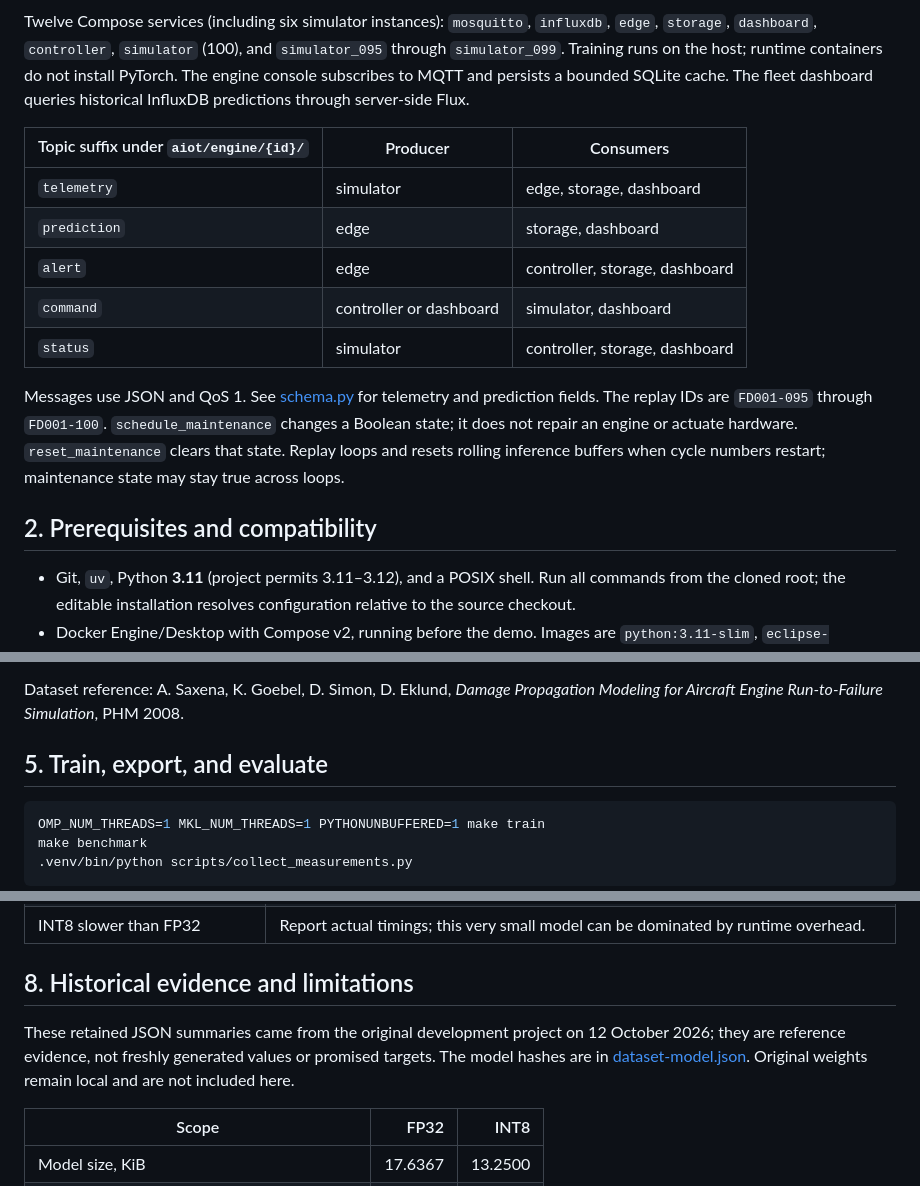
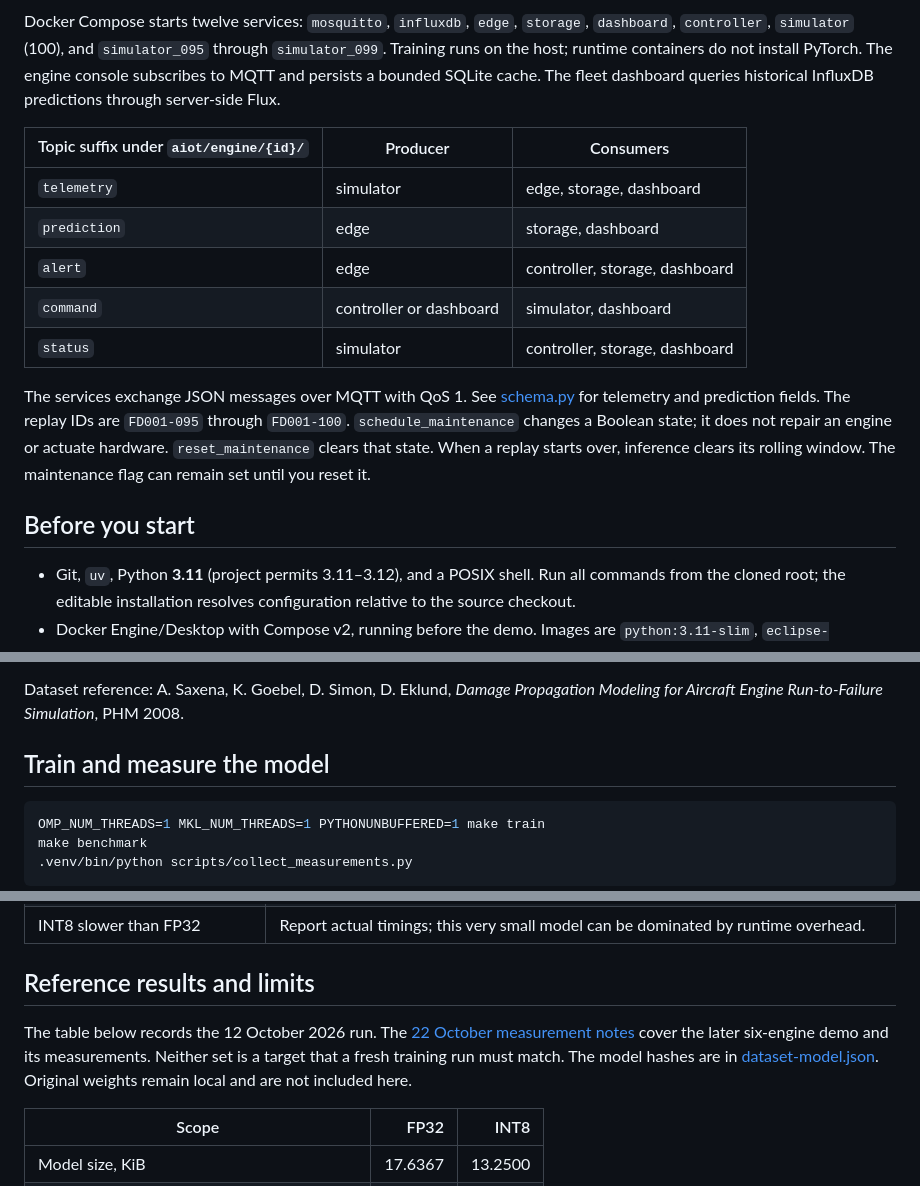
Before and after one commit to HuynhThanhQuan/aeropulse-aiot-predictive-maintenance, a Markdown page: README.md, 3 parts joined by grey strips. Drawn GitHub-style.

````diff
--- a/README.md
+++ b/README.md
@@ -33,7 +26,7 @@ flowchart LR
     Simulator -->|acknowledged status| MQTT
 ```
 
-Twelve Compose services (including six simulator instances): `mosquitto`, `influxdb`, `edge`, `storage`, `dashboard`, `controller`, `simulator` (100), and `simulator_095` through `simulator_099`. Training runs on the host; runtime containers do not install PyTorch. The engine console subscribes to MQTT and persists a bounded SQLite cache. The fleet dashboard queries historical InfluxDB predictions through server-side Flux.
+Docker Compose starts twelve services: `mosquitto`, `influxdb`, `edge`, `storage`, `dashboard`, `controller`, `simulator` (100), and `simulator_095` through `simulator_099`. Training runs on the host; runtime containers do not install PyTorch. The engine console subscribes to MQTT and persists a bounded SQLite cache. The fleet dashboard queries historical InfluxDB predictions through server-side Flux.
 
 | Topic suffix under `aiot/engine/{id}/` | Producer | Consumers |
 | --- | --- | --- |
@@ -43,9 +36,9 @@ Twelve Compose services (including six simulator instances): `mosquitto`, `influ
 | `command` | controller or dashboard | simulator, dashboard |
 | `status` | simulator | controller, storage, dashboard |
 
-Messages use JSON and QoS 1. See [schema.py](src/aiot_pm/schema.py) for telemetry and prediction fields. The replay IDs are `FD001-095` through `FD001-100`. `schedule_maintenance` changes a Boolean state; it does not repair an engine or actuate hardware. `reset_maintenance` clears that state. Replay loops and resets rolling inference buffers when cycle numbers restart; maintenance state may stay true across loops.
+The services exchange JSON messages over MQTT with QoS 1. See [schema.py](src/aiot_pm/schema.py) for telemetry and prediction fields. The replay IDs are `FD001-095` through `FD001-100`. `schedule_maintenance` changes a Boolean state; it does not repair an engine or actuate hardware. `reset_maintenance` clears that state. When a replay starts over, inference clears its rolling window. The maintenance flag can remain set until you reset it.
 
-## 2. Prerequisites and compatibility
+## Before you start
 
 - Git, `uv`, Python **3.11** (project permits 3.11–3.12), and a POSIX shell. Run all commands from the cloned root; the editable installation resolves configuration relative to the source checkout.
 - Docker Engine/Desktop with Compose v2, running before the demo. Images are `python:3.11-slim`, `eclipse-mosquitto:2.0`, and `influxdb:2.7`; these tags are not immutable digest locks.
@@ -94,7 +87,7 @@ The downloader skips an existing complete set of filenames; it does not rehash i
 
 Dataset reference: A. Saxena, K. Goebel, D. Simon, D. Eklund, *Damage Propagation Modeling for Aircraft Engine Run-to-Failure Simulation*, PHM 2008.
 
-## 5. Train, export, and evaluate
+## Train and measure the model
 
 ```bash
 OMP_NUM_THREADS=1 MKL_NUM_THREADS=1 PYTHONUNBUFFERED=1 make train
@@ -216,9 +217,9 @@ The six original tests cover engine split isolation, window labels, rolling prep
 | Maintenance already true after replay loops | Expected state retention; reset and inspect timestamped events. |
 | INT8 slower than FP32 | Report actual timings; this very small model can be dominated by runtime overhead. |
 
-## 8. Historical evidence and limitations
+## Reference results and limits
 
-These retained JSON summaries came from the original development project on 12 October 2026; they are reference evidence, not freshly generated values or promised targets. The model hashes are in [dataset-model.json](docs/reference-results/dataset-model.json). Original weights remain local and are not included here.
+The table below records the 12 October 2026 run. The [22 October measurement notes](docs/metrics-20261022.md) cover the later six-engine demo and its measurements. Neither set is a target that a fresh training run must match. The model hashes are in [dataset-model.json](docs/reference-results/dataset-model.json). Original weights remain local and are not included here.
 
 | Scope | FP32 | INT8 |
 | --- | ---: | ---: |
````
Also changed, not shown: other parts of README.md (+32 -43 lines).
